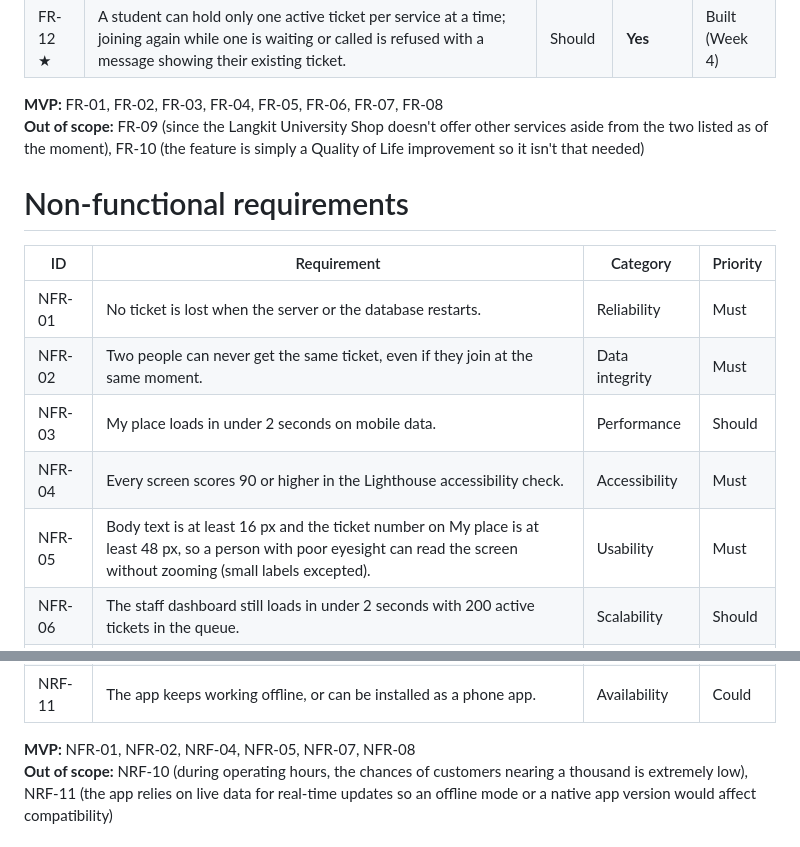
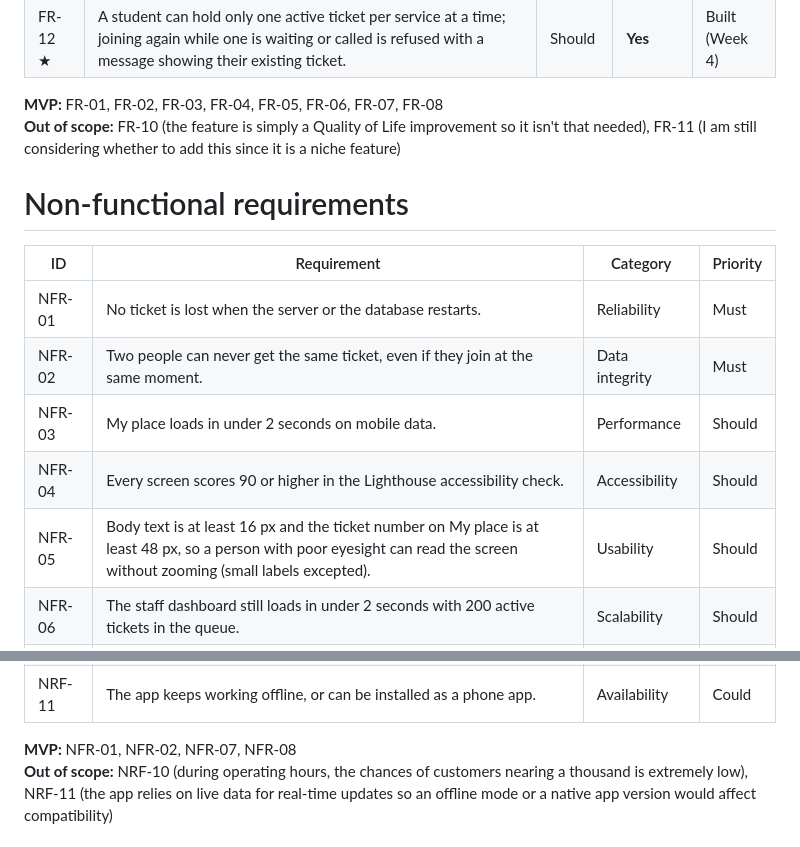
Before and after one commit to Kenji7676/ccc181, a Markdown page: docs/requirements.md, 2 parts joined by grey strips. GitHub-like rendering.

```diff
--- a/docs/requirements.md
+++ b/docs/requirements.md
@@ -25,7 +25,7 @@
 | FR-12 ★ | A student can hold only one active ticket per service at a time; joining again while one is waiting or called is refused with a message showing their existing ticket. | Should | **Yes** | Built (Week 4) |
 
 **MVP:** FR-01, FR-02, FR-03, FR-04, FR-05, FR-06, FR-07, FR-08<br>
-**Out of scope:** FR-09 (since the Langkit University Shop doesn't offer other services aside from the two listed as of the moment), FR-10 (the feature is simply a Quality of Life improvement so it isn't that needed)
+**Out of scope:** FR-10 (the feature is simply a Quality of Life improvement so it isn't that needed), FR-11 (I am still considering whether to add this since it is a niche feature)
 
 
 # Non-functional requirements
@@ -35,8 +35,8 @@
 | NFR-01 | No ticket is lost when the server or the database restarts. | Reliability | Must |
 | NFR-02 | Two people can never get the same ticket, even if they join at the same moment. | Data integrity | Must |
 | NFR-03 | My place loads in under 2 seconds on mobile data. | Performance | Should |
-| NFR-04 | Every screen scores 90 or higher in the Lighthouse accessibility check. | Accessibility | Must |
-| NFR-05 | Body text is at least 16 px and the ticket number on My place is at least 48 px, so a person with poor eyesight can read the screen without zooming (small labels excepted). | Usability | Must |
+| NFR-04 | Every screen scores 90 or higher in the Lighthouse accessibility check. | Accessibility | Should |
+| NFR-05 | Body text is at least 16 px and the ticket number on My place is at least 48 px, so a person with poor eyesight can read the screen without zooming (small labels excepted). | Usability | Should |
 | NFR-06 | The staff dashboard still loads in under 2 seconds with 200 active tickets in the queue. | Scalability | Should |
 | NFR-07 | Every screen works at 375 px wide with no sideways page scrolling, in current Chrome, Edge and Firefox. | Compatibility | Must |
 | NFR-08 | A customer's name and Student ID are never shown on another customer's screen; My place shows only the customer's own ticket. | Privacy | Must |
@@ -44,7 +44,7 @@
 | NRF-10 | The app handles thousands of simultaneous users without slowing down or failing. | Scalability | Could |
 | NRF-11 | The app keeps working offline, or can be installed as a phone app. | Availability | Could |
 
-**MVP:** NFR-01, NFR-02, NRF-04, NFR-05, NFR-07, NFR-08<br>
+**MVP:** NFR-01, NFR-02, NFR-07, NFR-08<br>
 **Out of scope:** NRF-10 (during operating hours, the chances of customers nearing a thousand is extremely low), NRF-11 (the app relies on live data for real-time updates so an offline mode or a native app version would affect compatibility)
 
 
```
